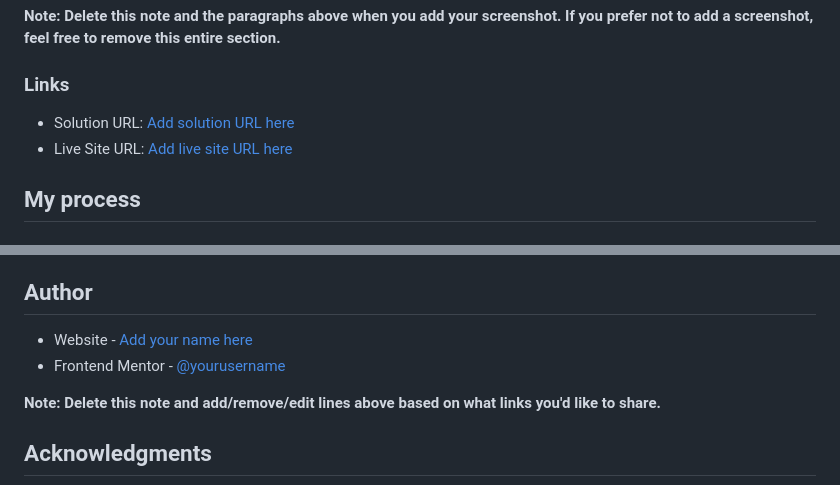
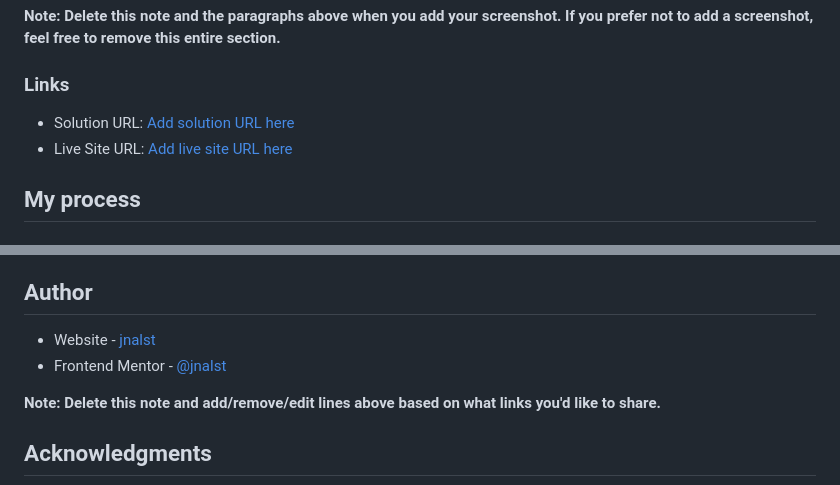
Before and after one commit to jnalst/huddle-landing-page-with-curved-sections-master, a Markdown page: README.md, 2 parts joined by grey strips. Rendered like a GitHub page.

```diff
--- a/README.md
+++ b/README.md
@@ -41,7 +41,7 @@ Then crop/optimize/edit your image however you like, add it to your project, and
 
 ### Links
 
-- Solution URL: [Add solution URL here]([https://your-solution-url.com](https://github.com/jnalst/huddle-landing-page-with-curved-sections-master))
+- Solution URL: [Add solution URL here](https://github.com/jnalst/huddle-landing-page-with-curved-sections-master)
 - Live Site URL: [Add live site URL here](huddle-lp-ch2.vercel.app)
 
 ## My process
@@ -98,8 +98,8 @@ Use this section to outline areas that you want to continue focusing on in futur
 
 ## Author
 
-- Website - [Add your name here]([https://www.your-site.com](https://github.com/jnalst))
-- Frontend Mentor - [@yourusername](https://www.frontendmentor.io/profile/jnalst)
+- Website - [jnalst]([https://www.your-site.com](https://github.com/jnalst))
+- Frontend Mentor - [@jnalst](https://www.frontendmentor.io/profile/jnalst)
 
 **Note: Delete this note and add/remove/edit lines above based on what links you'd like to share.**
 
```
